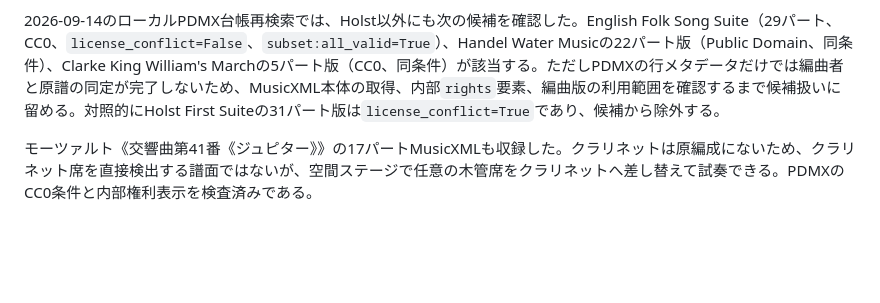
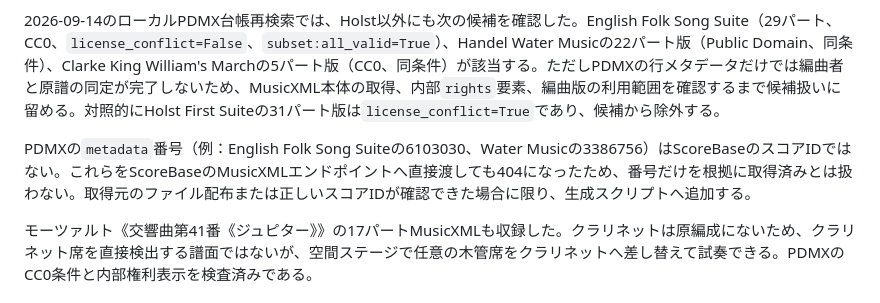
Before and after one commit to convo-certo/convo-certo-app, a Markdown page: docs/research/wind-band-open-catalog.md, the part around the change. Drawn GitHub-style; blank space fills up the shorter version.

Commit message:
research: record PDMX score retrieval limits

```diff
--- a/docs/research/wind-band-open-catalog.md
+++ b/docs/research/wind-band-open-catalog.md
@@ -55,6 +55,8 @@ PDMXの候補には、Holst《First Suite for Military Band》の31パート453
 
 2026-09-14のローカルPDMX台帳再検索では、Holst以外にも次の候補を確認した。English Folk Song Suite（29パート、CC0、`license_conflict=False`、`subset:all_valid=True`）、Handel Water Musicの22パート版（Public Domain、同条件）、Clarke King William's Marchの5パート版（CC0、同条件）が該当する。ただしPDMXの行メタデータだけでは編曲者と原譜の同定が完了しないため、MusicXML本体の取得、内部`rights`要素、編曲版の利用範囲を確認するまで候補扱いに留める。対照的にHolst First Suiteの31パート版は`license_conflict=True`であり、候補から除外する。
 
+PDMXの`metadata`番号（例：English Folk Song Suiteの6103030、Water Musicの3386756）はScoreBaseのスコアIDではない。これらをScoreBaseのMusicXMLエンドポイントへ直接渡しても404になったため、番号だけを根拠に取得済みとは扱わない。取得元のファイル配布または正しいスコアIDが確認できた場合に限り、生成スクリプトへ追加する。
+
 モーツァルト《交響曲第41番《ジュピター》》の17パートMusicXMLも収録した。クラリネットは原編成にないため、クラリネット席を直接検出する譜面ではないが、空間ステージで任意の木管席をクラリネットへ差し替えて試奏できる。PDMXのCC0条件と内部権利表示を検査済みである。
 
 ## リード作品と課題曲
```
